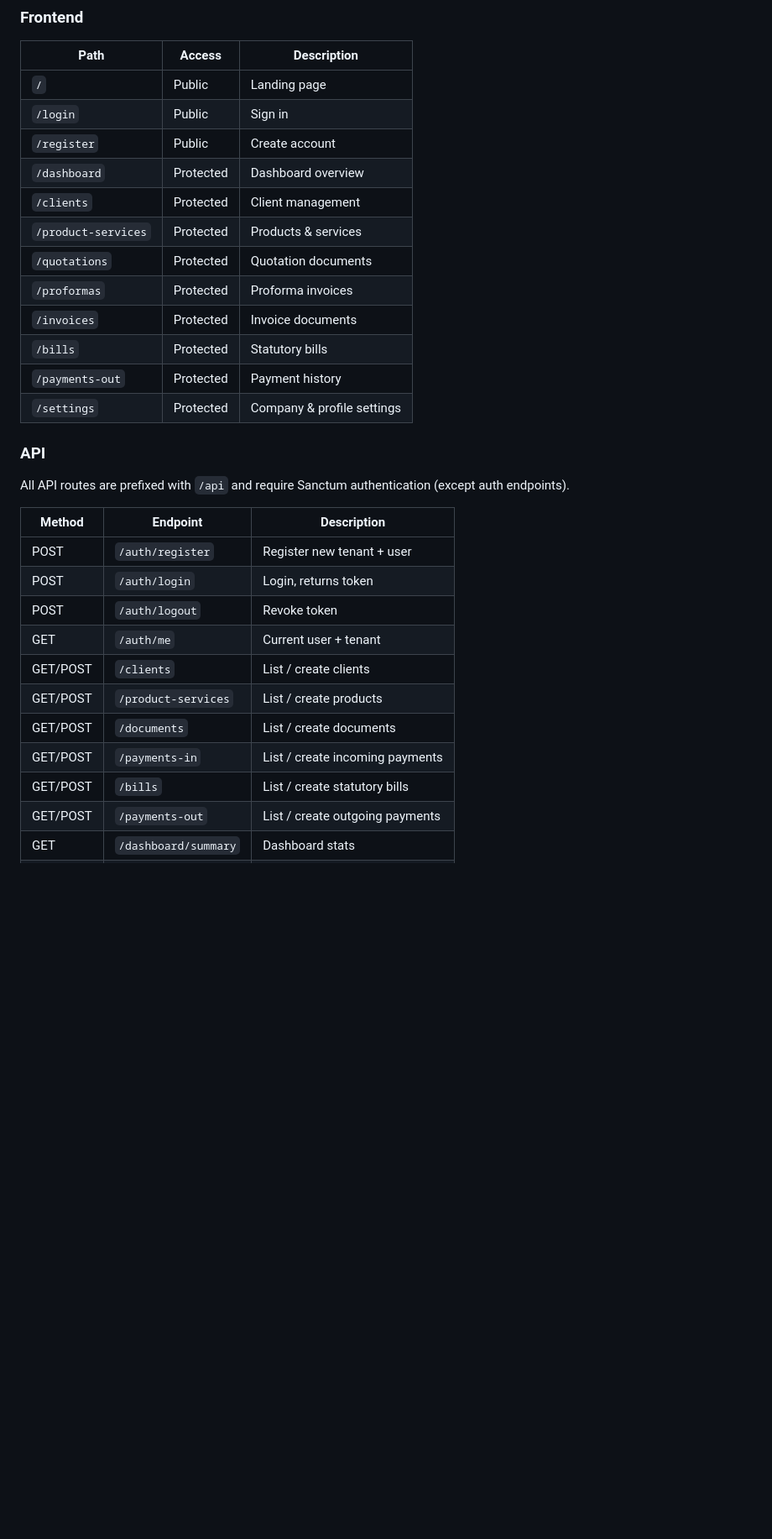
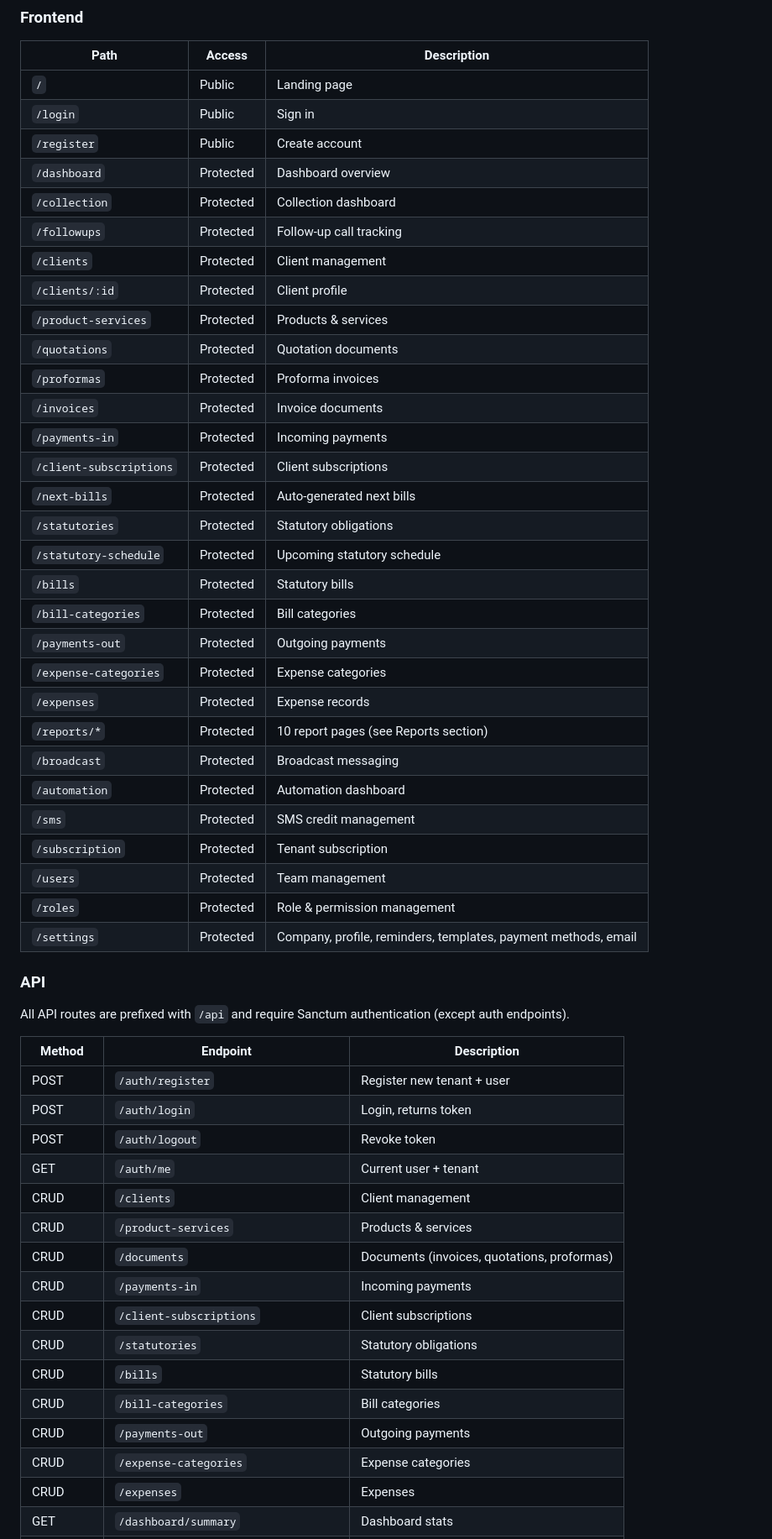
Before and after one commit to moinfo/MoBilling, a Markdown page: README.md, the part around one of its changes. Shown at 84% size. Drawn GitHub-style; blank space fills up the shorter version.

```diff
--- a/README.md
+++ b/README.md
@@ -94,14 +134,32 @@ Or register a new account at `/register`.
 | `/login` | Public | Sign in |
 | `/register` | Public | Create account |
 | `/dashboard` | Protected | Dashboard overview |
+| `/collection` | Protected | Collection dashboard |
+| `/followups` | Protected | Follow-up call tracking |
 | `/clients` | Protected | Client management |
+| `/clients/:id` | Protected | Client profile |
 | `/product-services` | Protected | Products & services |
 | `/quotations` | Protected | Quotation documents |
 | `/proformas` | Protected | Proforma invoices |
 | `/invoices` | Protected | Invoice documents |
+| `/payments-in` | Protected | Incoming payments |
+| `/client-subscriptions` | Protected | Client subscriptions |
+| `/next-bills` | Protected | Auto-generated next bills |
+| `/statutories` | Protected | Statutory obligations |
+| `/statutory-schedule` | Protected | Upcoming statutory schedule |
 | `/bills` | Protected | Statutory bills |
-| `/payments-out` | Protected | Payment history |
-| `/settings` | Protected | Company & profile settings |
+| `/bill-categories` | Protected | Bill categories |
+| `/payments-out` | Protected | Outgoing payments |
+| `/expense-categories` | Protected | Expense categories |
+| `/expenses` | Protected | Expense records |
+| `/reports/*` | Protected | 10 report pages (see Reports section) |
+| `/broadcast` | Protected | Broadcast messaging |
+| `/automation` | Protected | Automation dashboard |
+| `/sms` | Protected | SMS credit management |
+| `/subscription` | Protected | Tenant subscription |
+| `/users` | Protected | Team management |
+| `/roles` | Protected | Role & permission management |
+| `/settings` | Protected | Company, profile, reminders, templates, payment methods, email |
 
 ### API
 
@@ -113,10 +171,15 @@ All API routes are prefixed with `/api` and require Sanctum authentication (exce
 | POST | `/auth/login` | Login, returns token |
 | POST | `/auth/logout` | Revoke token |
 | GET | `/auth/me` | Current user + tenant |
-| GET/POST | `/clients` | List / create clients |
-| GET/POST | `/product-services` | List / create products |
-| GET/POST | `/documents` | List / create documents |
-| GET/POST | `/payments-in` | List / create incoming payments |
-| GET/POST | `/bills` | List / create statutory bills |
-| GET/POST | `/payments-out` | List / create outgoing payments |
+| CRUD | `/clients` | Client management |
+| CRUD | `/product-services` | Products & services |
+| CRUD | `/documents` | Documents (invoices, quotations, proformas) |
+| CRUD | `/payments-in` | Incoming payments |
+| CRUD | `/client-subscriptions` | Client subscriptions |
+| CRUD | `/statutories` | Statutory obligations |
+| CRUD | `/bills` | Statutory bills |
+| CRUD | `/bill-categories` | Bill categories |
+| CRUD | `/payments-out` | Outgoing payments |
+| CRUD | `/expense-categories` | Expense categories |
+| CRUD | `/expenses` | Expenses |
 | GET | `/dashboard/summary` | Dashboard stats |
```
Also changed, not shown: other parts of README.md (+66 -6 lines).
